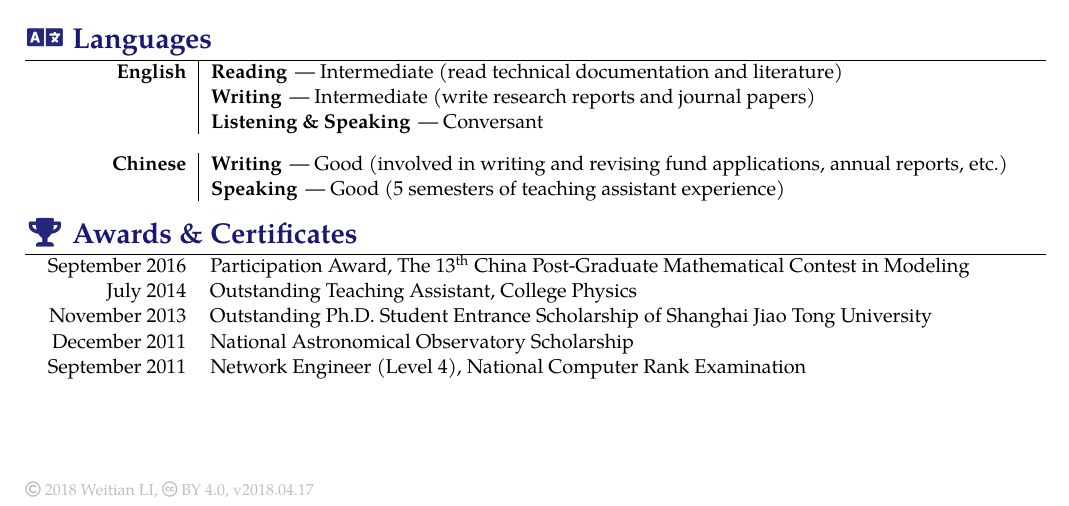
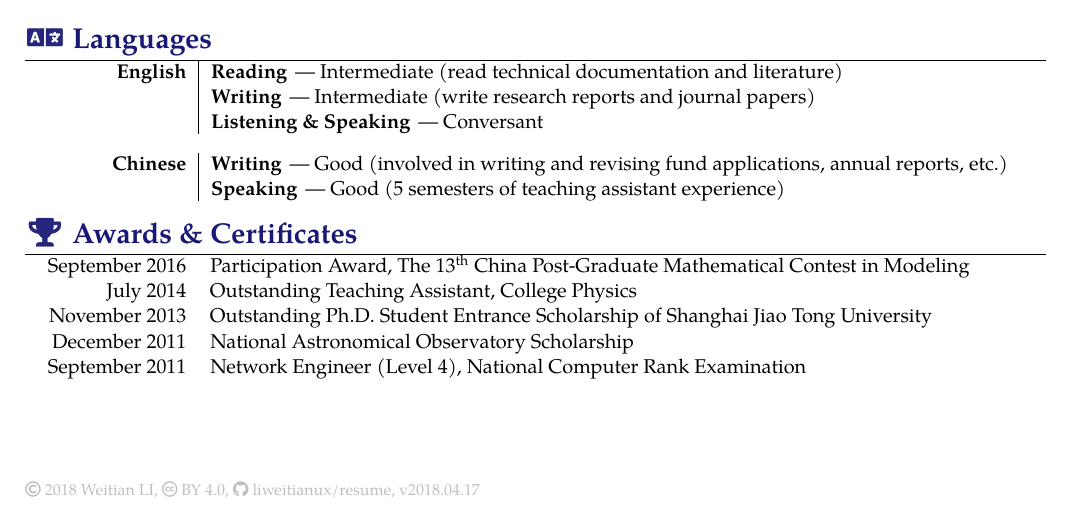
Before and after one commit to liweitianux/resume, a LaTeX CV (resume-en.tex): part of page 2 of 2, cut so that both start at the same text. Compiled offline with XeLaTeX; a missing font is replaced by an installed copy or a similar font.

Commit message:
Add github link to the shared resume repo

```diff
--- a/resume-en.tex
+++ b/resume-en.tex
@@ -32,7 +32,9 @@
 % File information shown at the footer of the last page
 \fileinfo{%
   \faCopyright{} 2018 Weitian LI,
-  \creativecommons{by}{4.0}, v\today
+  \creativecommons{by}{4.0},
+  \githublink{liweitianux}{resume},
+  v\today
 }
 
 \name{Weitian}{LI}
```
Also changed, not shown: resume-zh.tex (+3 -1 lines).
